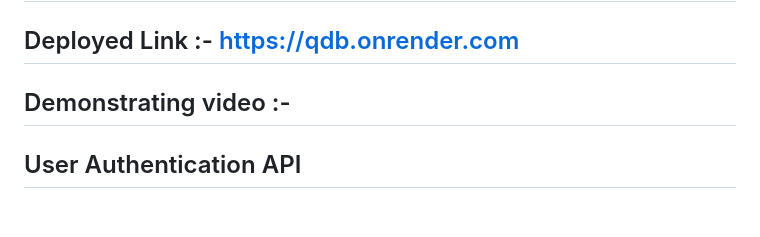
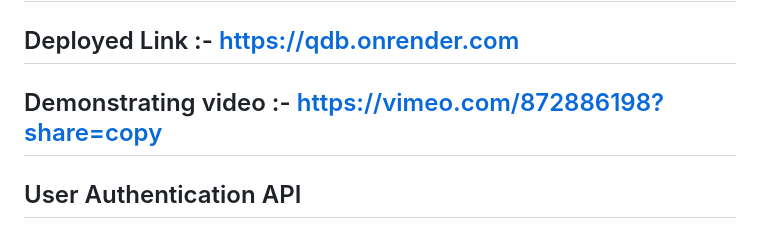
Before and after one commit to Sourabh12321/Qdb-assignment, a Markdown page: README.md, the part around the change. GitHub-like rendering.

```diff
--- a/README.md
+++ b/README.md
@@ -2,7 +2,7 @@
 
 
 ## Deployed Link :- https://qdb.onrender.com
-## Demonstrating video :-
+## Demonstrating video :- https://vimeo.com/872886198?share=copy
 
 ## User Authentication API
 
```
